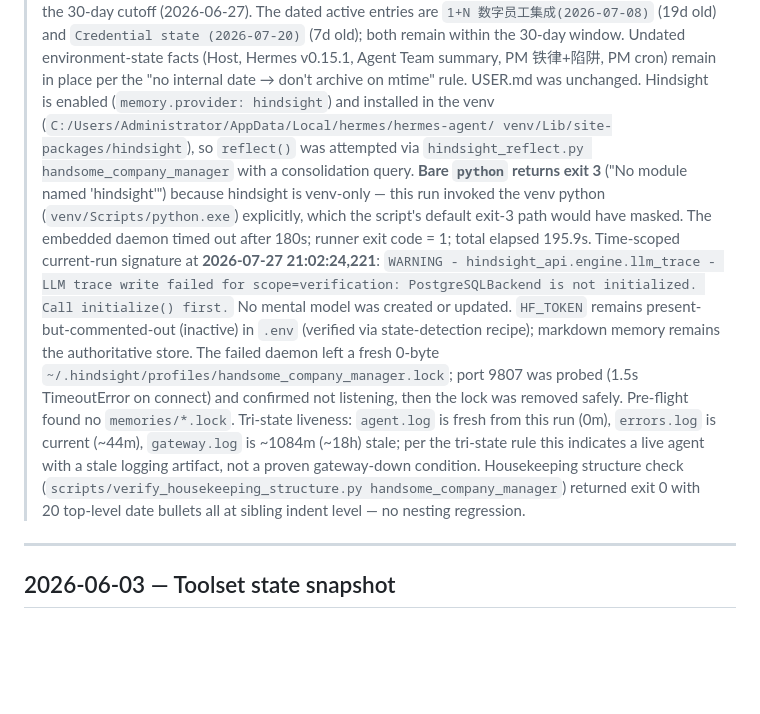
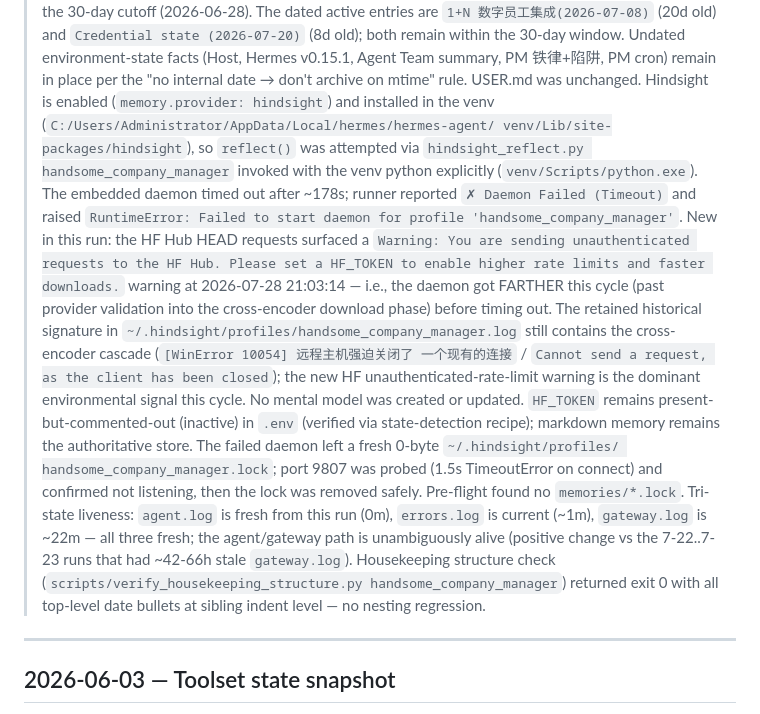
Before and after one commit to handsomehu80/hermes-config, a Markdown page: handsome_company_manager/memories/MEMORY_ARCHIVE.md, the part around one of its changes. GitHub-like rendering; blank space fills up the shorter version.

Commit message:
backup: handsome_company_manager/memories/MEMORY_ARCHIVE.md (cron, 2026-07-29)

```diff
--- a/handsome_company_manager/memories/MEMORY_ARCHIVE.md
+++ b/handsome_company_manager/memories/MEMORY_ARCHIVE.md
@@ -13,7 +13,7 @@
 > carried an internal date older than the 30-day cutoff
-> (2026-06-27). The dated active entries are
-> `1+N 数字员工集成(2026-07-08)` (19d old) and
-> `Credential state (2026-07-20)` (7d old); both remain within the
+> (2026-06-28). The dated active entries are
+> `1+N 数字员工集成(2026-07-08)` (20d old) and
+> `Credential state (2026-07-20)` (8d old); both remain within the
 > 30-day window. Undated environment-state facts (Host, Hermes
 > v0.15.1, Agent Team summary, PM 铁律+陷阱, PM cron) remain in place
 > per the "no internal date → don't archive on mtime" rule. USER.md
@@ -21,30 +21,37 @@
 > Hindsight is enabled (`memory.provider: hindsight`) and installed in
 > the venv (`C:/Users/Administrator/AppData/Local/hermes/hermes-agent/
 > venv/Lib/site-packages/hindsight`), so `reflect()` was attempted via
-> `hindsight_reflect.py handsome_company_manager` with a consolidation
-> query. **Bare `python` returns exit 3** ("No module named 'hindsight'")
-> because hindsight is venv-only — this run invoked the venv python
-> (`venv/Scripts/python.exe`) explicitly, which the script's default
-> exit-3 path would have masked. The embedded daemon timed out after
-> 180s; runner exit code = 1; total elapsed 195.9s. Time-scoped
-> current-run signature at **2026-07-27 21:02:24,221**: `WARNING -
-> hindsight_api.engine.llm_trace - LLM trace write failed for
-> scope=verification: PostgreSQLBackend is not initialized. Call
-> initialize() first.` No mental model was created or updated.
-> `HF_TOKEN` remains present-but-commented-out (inactive) in `.env`
-> (verified via state-detection recipe); markdown memory remains the
-> authoritative store. The failed daemon left a fresh 0-byte
-> `~/.hindsight/profiles/handsome_company_manager.lock`; port 9807
-> was probed (1.5s TimeoutError on connect) and confirmed not
-> listening, then the lock was removed safely. Pre-flight found no
+> `hindsight_reflect.py handsome_company_manager` invoked with the
+> venv python explicitly (`venv/Scripts/python.exe`). The embedded
+> daemon timed out after ~178s; runner reported `✗ Daemon Failed
+> (Timeout)` and raised `RuntimeError: Failed to start daemon for
+> profile 'handsome_company_manager'`. New in this run: the HF Hub
+> HEAD requests surfaced a `Warning: You are sending unauthenticated
+> requests to the HF Hub. Please set a HF_TOKEN to enable higher
+> rate limits and faster downloads.` warning at 2026-07-28 21:03:14
+> — i.e., the daemon got FARTHER this cycle (past provider validation
+> into the cross-encoder download phase) before timing out. The
+> retained historical signature in
+> `~/.hindsight/profiles/handsome_company_manager.log` still contains
+> the cross-encoder cascade (`[WinError 10054] 远程主机强迫关闭了
+> 一个现有的连接` / `Cannot send a request, as the client has been
+> closed`); the new HF unauthenticated-rate-limit warning is the
+> dominant environmental signal this cycle. No mental model was
+> created or updated. `HF_TOKEN` remains present-but-commented-out
+> (inactive) in `.env` (verified via state-detection recipe);
+> markdown memory remains the authoritative store. The failed daemon
+> left a fresh 0-byte `~/.hindsight/profiles/
+> handsome_company_manager.lock`; port 9807 was probed
+> (1.5s TimeoutError on connect) and confirmed not listening, then
+> the lock was removed safely. Pre-flight found no
 > `memories/*.lock`. Tri-state liveness: `agent.log` is fresh from
-> this run (0m), `errors.log` is current (~44m), `gateway.log` is
-> ~1084m (~18h) stale; per the tri-state rule this indicates a live
-> agent with a stale logging artifact, not a proven gateway-down
-> condition. Housekeeping structure check
+> this run (0m), `errors.log` is current (~1m), `gateway.log` is
+> ~22m — all three fresh; the agent/gateway path is unambiguously
+> alive (positive change vs the 7-22..7-23 runs that had ~42-66h
+> stale `gateway.log`). Housekeeping structure check
 > (`scripts/verify_housekeeping_structure.py handsome_company_manager`)
-> returned exit 0 with 20 top-level date bullets all at sibling
-> indent level — no nesting regression.
+> returned exit 0 with all top-level date bullets at sibling indent
+> level — no nesting regression.
 
 ---
 
```
Also changed, not shown: other parts of handsome_company_manager/memories/MEMORY_ARCHIVE.md (+10 -2 lines).
